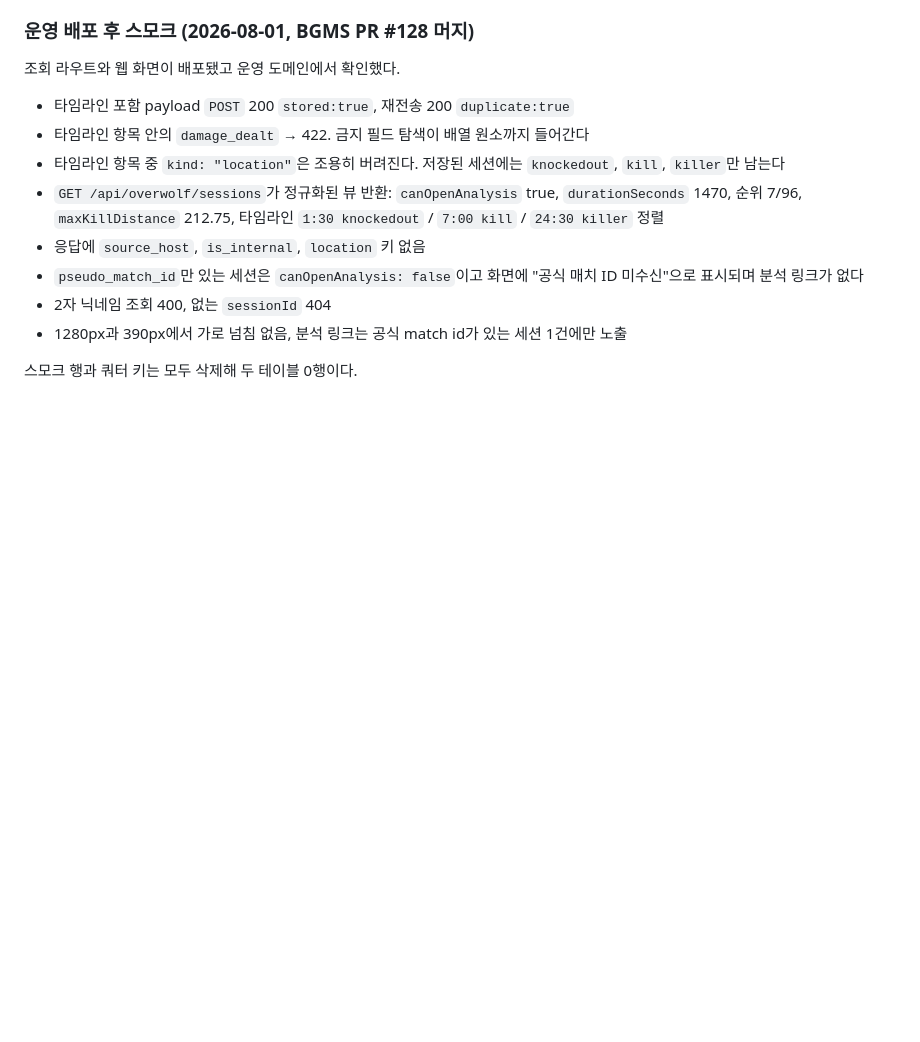
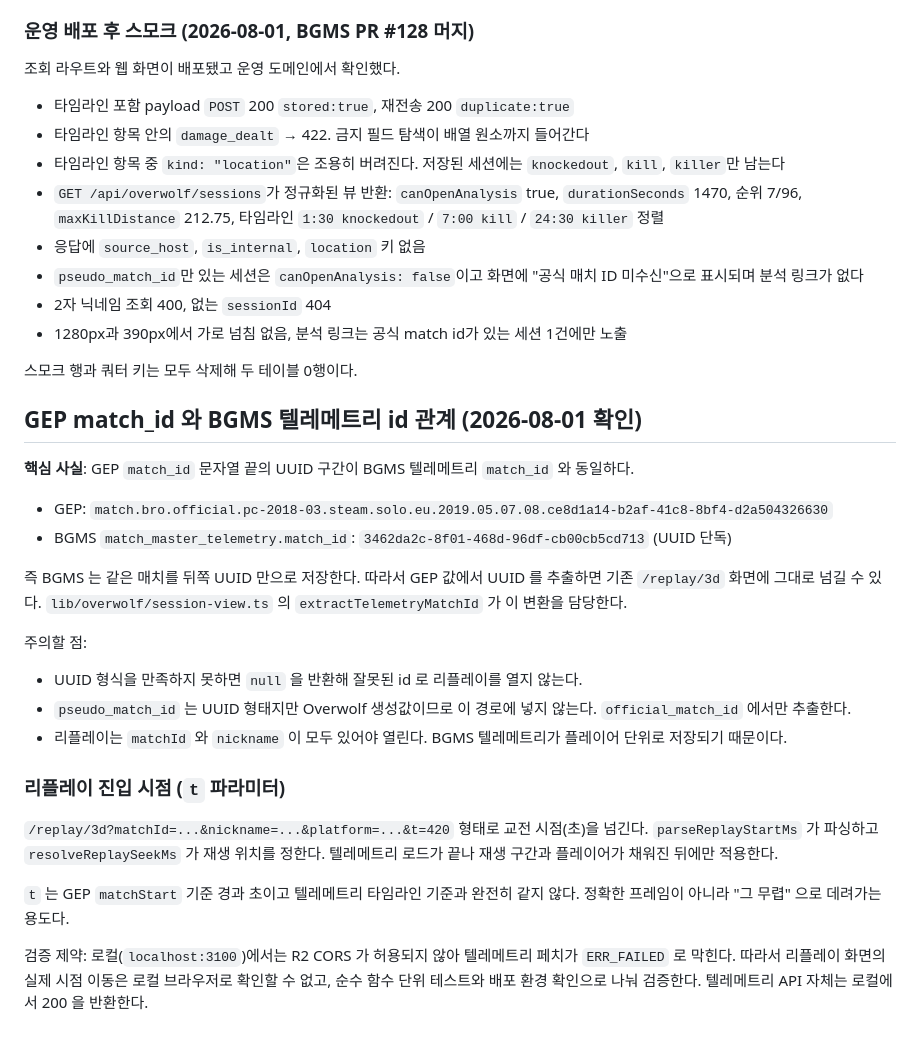
Before and after one commit to ka6865/BGMS-overwolf, a Markdown page: overwolf-app/docs/official-api-notes.md, the part around the change. Drawn GitHub-style; blank space fills up the shorter version.

```diff
--- a/overwolf-app/docs/official-api-notes.md
+++ b/overwolf-app/docs/official-api-notes.md
@@ -393,3 +393,26 @@ manifest의 `minimum-overwolf-version`이 `0.170.0`이므로 그 클라이언트
 - 1280px과 390px에서 가로 넘침 없음, 분석 링크는 공식 match id가 있는 세션 1건에만 노출
 
 스모크 행과 쿼터 키는 모두 삭제해 두 테이블 0행이다.
+
+## GEP match_id 와 BGMS 텔레메트리 id 관계 (2026-08-01 확인)
+
+**핵심 사실**: GEP `match_id` 문자열 끝의 UUID 구간이 BGMS 텔레메트리 `match_id` 와 동일하다.
+
+- GEP: `match.bro.official.pc-2018-03.steam.solo.eu.2019.05.07.08.ce8d1a14-b2af-41c8-8bf4-d2a504326630`
+- BGMS `match_master_telemetry.match_id`: `3462da2c-8f01-468d-96df-cb00cb5cd713` (UUID 단독)
+
+즉 BGMS 는 같은 매치를 뒤쪽 UUID 만으로 저장한다. 따라서 GEP 값에서 UUID 를 추출하면 기존 `/replay/3d` 화면에 그대로 넘길 수 있다. `lib/overwolf/session-view.ts` 의 `extractTelemetryMatchId` 가 이 변환을 담당한다.
+
+주의할 점:
+
+- UUID 형식을 만족하지 못하면 `null` 을 반환해 잘못된 id 로 리플레이를 열지 않는다.
+- `pseudo_match_id` 는 UUID 형태지만 Overwolf 생성값이므로 이 경로에 넣지 않는다. `official_match_id` 에서만 추출한다.
+- 리플레이는 `matchId` 와 `nickname` 이 모두 있어야 열린다. BGMS 텔레메트리가 플레이어 단위로 저장되기 때문이다.
+
+### 리플레이 진입 시점 (`t` 파라미터)
+
+`/replay/3d?matchId=...&nickname=...&platform=...&t=420` 형태로 교전 시점(초)을 넘긴다. `parseReplayStartMs` 가 파싱하고 `resolveReplaySeekMs` 가 재생 위치를 정한다. 텔레메트리 로드가 끝나 재생 구간과 플레이어가 채워진 뒤에만 적용한다.
+
+`t` 는 GEP `matchStart` 기준 경과 초이고 텔레메트리 타임라인 기준과 완전히 같지 않다. 정확한 프레임이 아니라 "그 무렵" 으로 데려가는 용도다.
+
+검증 제약: 로컬(`localhost:3100`)에서는 R2 CORS 가 허용되지 않아 텔레메트리 페치가 `ERR_FAILED` 로 막힌다. 따라서 리플레이 화면의 실제 시점 이동은 로컬 브라우저로 확인할 수 없고, 순수 함수 단위 테스트와 배포 환경 확인으로 나눠 검증한다. 텔레메트리 API 자체는 로컬에서 200 을 반환한다.
```
Also changed, not shown: overwolf-app/README.md (+3 -2 lines), overwolf-app/docs/extension-roadmap.md (+10 -1 lines).
